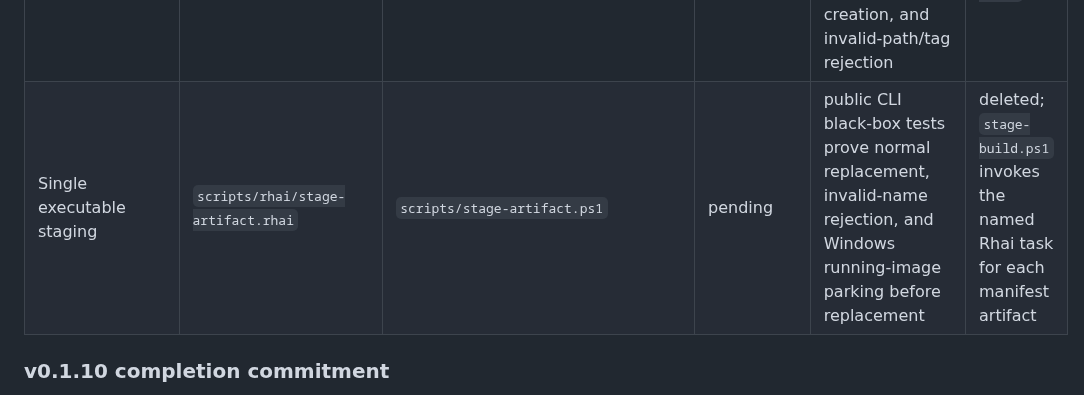
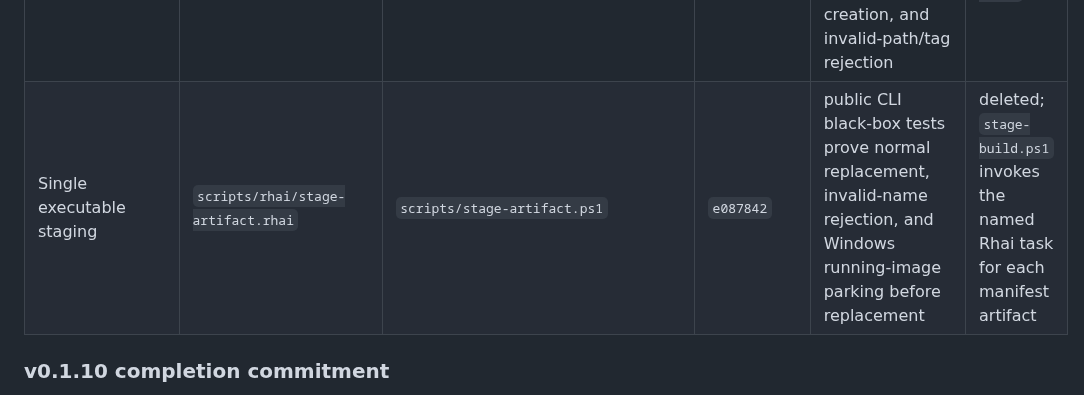
Before and after one commit to mgttt/agenterm, a Markdown page: prd/PRD_02_10_rhai_scripting.md, the part around the change. Drawn GitHub-style.

Commit message:
docs(prd): record artifact staging cutover

```diff
--- a/prd/PRD_02_10_rhai_scripting.md
+++ b/prd/PRD_02_10_rhai_scripting.md
@@ -385,7 +385,7 @@ Migration ledger:
 | README artifact and command alignment | `scripts/rhai/readme-examples.rhai` | `tests/readme_examples.ps1` | `667f6d6` | exact live stdout parity against the six-artifact manifest and offline CLI/Mux catalogs on 2026-07-29; Rhai candidate `a20655a` | deleted; Git history is the rollback source |
 | Locked and obsolete staged-artifact cleanup | `scripts/rhai/clean-locked-artifacts.rhai` | `scripts/clean-locked-artifacts.ps1` | `be9a538` | public `agenterm-script task run` black-box tests prove owned-name cleanup, unrelated-file retention, obsolete-name cleanup, and path-escape rejection | deleted; both normal stage-build callers use the named Rhai task |
 | Cargo target cleanup preparation | `scripts/rhai/prepare-target-clean.rhai` | `scripts/prepare-target-clean.ps1` | `c20acc7` | public CLI black-box tests prove Git-native exact-root binding (including Windows short/long path aliases), allowed target set, idempotent cache-tag creation, and invalid-path/tag rejection | deleted; release build calls the named Rhai task before `cargo clean` |
-| Single executable staging | `scripts/rhai/stage-artifact.rhai` | `scripts/stage-artifact.ps1` | pending | public CLI black-box tests prove normal replacement, invalid-name rejection, and Windows running-image parking before replacement | deleted; `stage-build.ps1` invokes the named Rhai task for each manifest artifact |
+| Single executable staging | `scripts/rhai/stage-artifact.rhai` | `scripts/stage-artifact.ps1` | `e087842` | public CLI black-box tests prove normal replacement, invalid-name rejection, and Windows running-image parking before replacement | deleted; `stage-build.ps1` invokes the named Rhai task for each manifest artifact |
 
 ### v0.1.10 completion commitment
 
```
